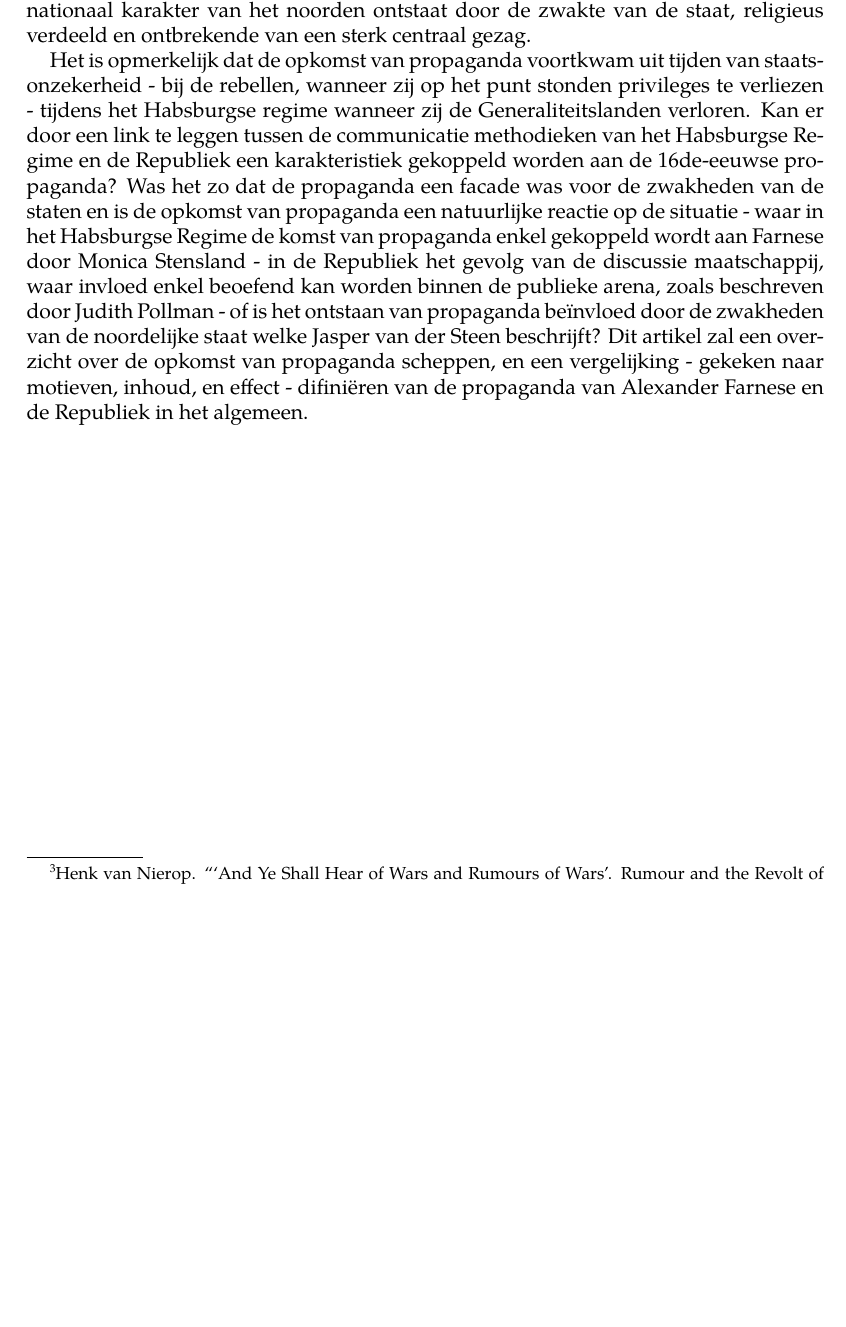
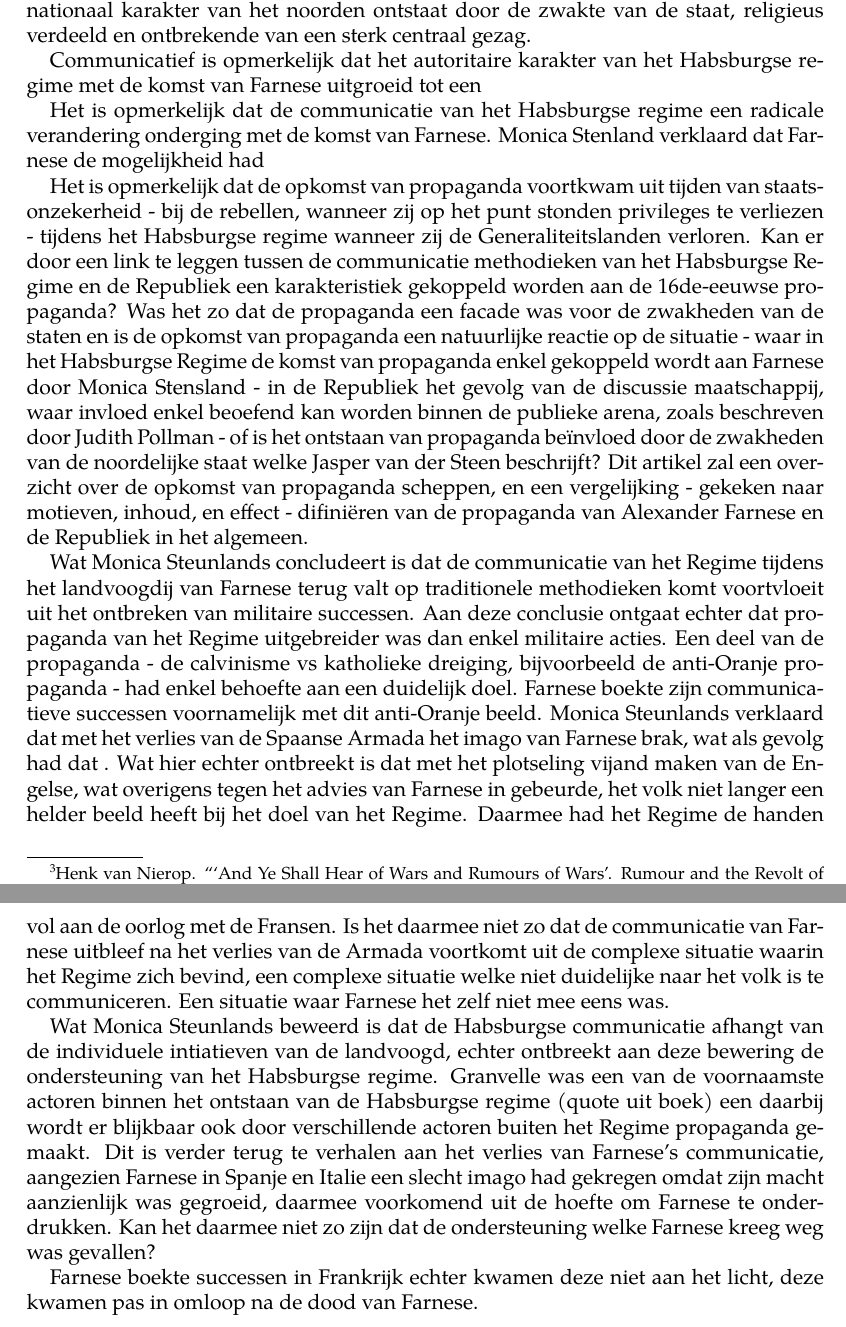
Before and after one commit to jennyvermeltfoort/latex, a LaTeX paper (werkstuk_propaganda/main.tex): part of page 2 of 4 before the commit and two parts of pages 2 and 3 of 5 after it, the two joined at a grey line, cut so that both start at the same text, the shorter picture padded with empty space. Compiled offline with pdfLaTeX.

Commit message:
og: opdracht 2 done

```diff
--- a/werkstuk_propaganda/main.tex
+++ b/werkstuk_propaganda/main.tex
@@ -121,6 +121,12 @@ Jasper van der Steen, met artikel \textit{Remembering the Revolt of the Low Coun
 karakter van het noorden ontstaat door de zwakte van de staat, religieus verdeeld en ontbrekende van een sterk centraal
 gezag.
 
+Communicatief is opmerkelijk dat het autoritaire karakter van het Habsburgse regime met de komst van Farnese uitgroeid
+tot een
+
+Het is opmerkelijk dat de communicatie van het Habsburgse regime een radicale verandering onderging met de komst van
+Farnese. Monica Stenland verklaard dat Farnese de mogelijkheid had
+
 Het is opmerkelijk dat de opkomst van propaganda voortkwam uit tijden van staatsonzekerheid - bij de rebellen, wanneer
 zij op het punt stonden privileges te verliezen - tijdens het Habsburgse regime wanneer zij de Generaliteitslanden
 verloren. Kan er door een link te leggen tussen de communicatie methodieken van het Habsburgse Regime en de Republiek
@@ -132,6 +138,26 @@ Judith Pollman - of is het ontstaan van propaganda be"invloed door de zwakheden
 van der Steen beschrijft? Dit artikel zal een overzicht over de opkomst van propaganda scheppen, en een vergelijking -
 gekeken naar motieven, inhoud, en effect - difini"eren van de propaganda van Alexander Farnese en de Republiek in het
 algemeen.
+
+Wat Monica Steunlands concludeert is dat de communicatie van het Regime tijdens het landvoogdij van Farnese terug valt
+op traditionele methodieken komt voortvloeit uit het ontbreken van militaire successen. Aan deze conclusie ontgaat
+echter dat propaganda van het Regime uitgebreider was dan enkel militaire acties. Een deel van de propaganda - de calvinisme vs katholieke dreiging,
+bijvoorbeeld de anti-Oranje propaganda - had enkel behoefte aan een duidelijk doel. Farnese boekte zijn communicatieve
+successen voornamelijk met dit anti-Oranje beeld. Monica Steunlands verklaard dat met het verlies van de Spaanse Armada
+het imago van Farnese brak, wat als gevolg had dat . Wat hier echter ontbreekt is dat met het plotseling vijand maken
+van de Engelse, wat overigens tegen het advies van Farnese in gebeurde, het volk niet langer een helder beeld heeft bij
+het doel van het Regime. Daarmee had het Regime de handen vol aan de oorlog met de Fransen. Is het daarmee niet zo dat
+de communicatie van Farnese uitbleef na het verlies van de Armada voortkomt uit de complexe situatie waarin het Regime
+zich bevind, een complexe situatie welke niet duidelijke naar het volk is te communiceren. Een situatie waar Farnese
+het zelf niet mee eens was.
+
+Wat Monica Steunlands beweerd is dat de Habsburgse communicatie afhangt van de individuele intiatieven van de landvoogd, echter ontbreekt aan deze bewering de ondersteuning van het Habsburgse regime.
+Granvelle was een van de voornaamste actoren binnen het ontstaan van de Habsburgse regime (quote uit boek) een daarbij wordt er blijkbaar ook door verschillende actoren buiten het Regime propaganda gemaakt.
+Dit is verder terug te verhalen aan het verlies van Farnese's communicatie, aangezien Farnese in Spanje en Italie een slecht imago had gekregen omdat zijn macht aanzienlijk was gegroeid, daarmee voorkomend
+uit de hoefte om Farnese te onderdrukken. Kan het daarmee niet zo zijn dat de ondersteuning welke Farnese kreeg weg was gevallen?
+
+Farnese boekte successen in Frankrijk echter kwamen deze niet aan het licht, deze kwamen pas in omloop na de dood van Farnese.
+
 
 \newpage
 
```
